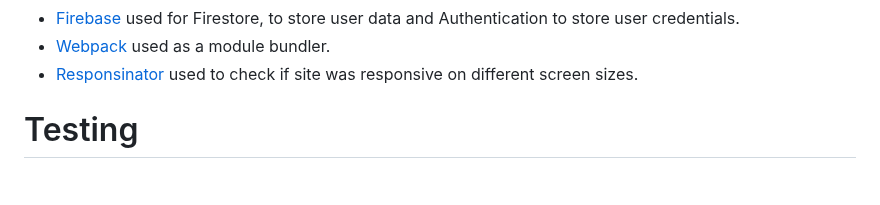
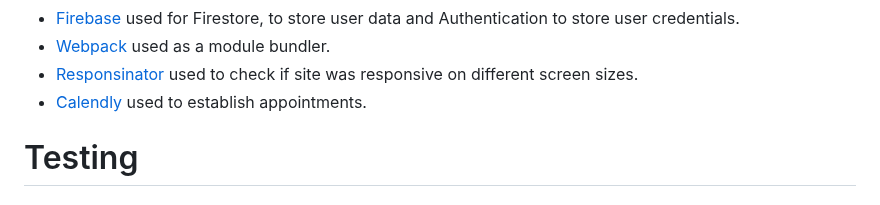
Before and after one commit to SasanTazayoni/TalkingTech, a Markdown page: README.md, the part around the change. Rendered like a GitHub page.

Commit message:
Add Calendly to technologies used in README

```diff
--- a/README.md
+++ b/README.md
@@ -185,6 +185,7 @@ The wireframes do not fully correspond with the end product due to multiple chan
 * [Firebase](https://firebase.google.com/) used for Firestore, to store user data and Authentication to store user credentials.
 * [Webpack](https://webpack.js.org/) used as a module bundler.
 * [Responsinator](http://www.responsinator.com/) used to check if site was responsive on different screen sizes.
+* [Calendly](https://calendly.com/) used to establish appointments.
 
 # Testing
 
```
